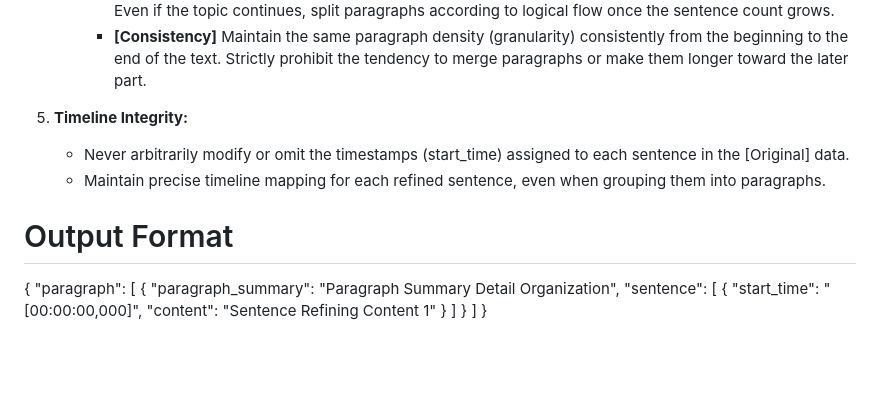
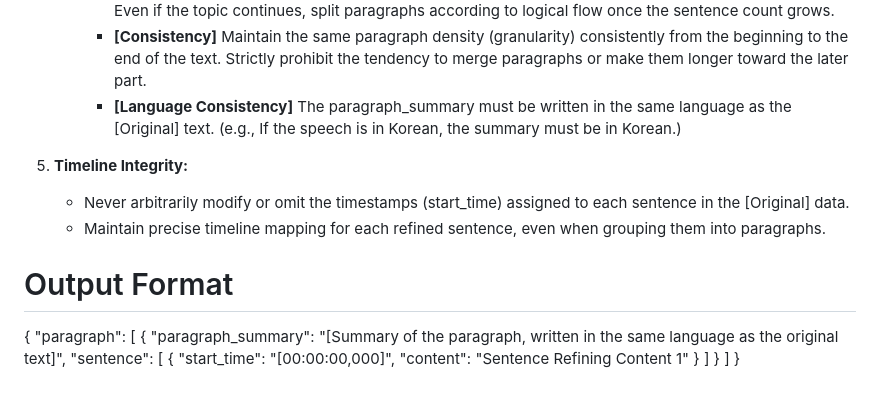
Before and after one commit to neuroner0425/whisperServer, a Markdown page: docs/prompts/transcript_system_prompt.md, the part around the change. Drawn GitHub-style; blank space fills up the shorter version.

Commit message:
docs: clarify transcript summary language rules
- require paragraph summaries to stay in the same language as the original transcript so multilingual prompt runs do not drift into English-only summaries

- update the output example to show that paragraph_summary should explicitly mirror the source language rather than use a fixed sample phrase

```diff
--- a/docs/prompts/transcript_system_prompt.md
+++ b/docs/prompts/transcript_system_prompt.md
@@ -25,10 +25,11 @@ The provided [Original] text is a result of transcribing lectures or speeches us
       - Start a new paragraph when the topic changes or the flow of the speech shifts.
       - **[Length Limit]** For readability, each paragraph must contain **no more than 6–20 refined sentences**. Even if the topic continues, split paragraphs according to logical flow once the sentence count grows.
       - **[Consistency]** Maintain the same paragraph density (granularity) consistently from the beginning to the end of the text. Strictly prohibit the tendency to merge paragraphs or make them longer toward the later part.
+      - **[Language Consistency]** The paragraph_summary must be written in the same language as the [Original] text. (e.g., If the speech is in Korean, the summary must be in Korean.)
 
 5. **Timeline Integrity:**
    - Never arbitrarily modify or omit the timestamps (start_time) assigned to each sentence in the [Original] data.
    - Maintain precise timeline mapping for each refined sentence, even when grouping them into paragraphs.
 
 # Output Format
-{ "paragraph": [ { "paragraph_summary": "Paragraph Summary Detail Organization", "sentence": [ { "start_time": "[00:00:00,000]", "content": "Sentence Refining Content 1" } ] } ] }
+{ "paragraph": [ { "paragraph_summary": "[Summary of the paragraph, written in the same language as the original text]", "sentence": [ { "start_time": "[00:00:00,000]", "content": "Sentence Refining Content 1" } ] } ] }
```
